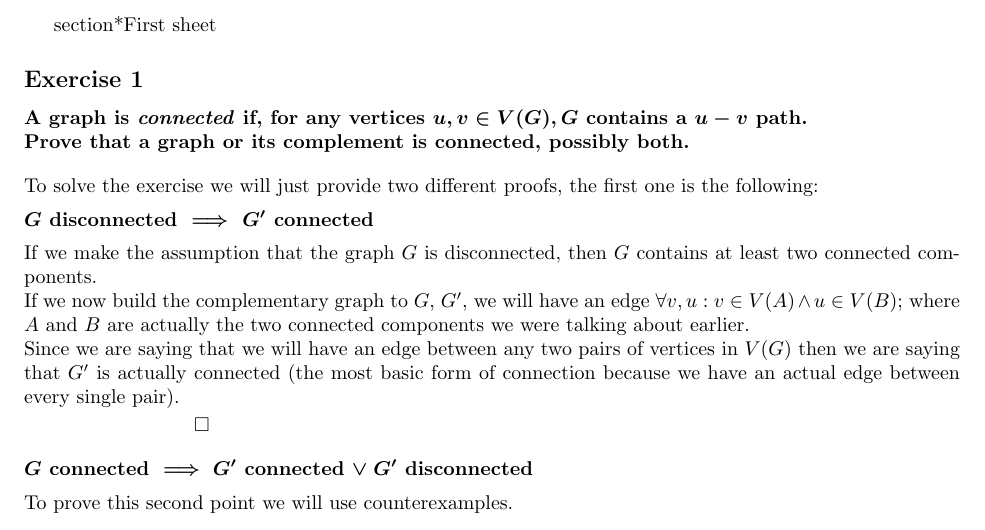
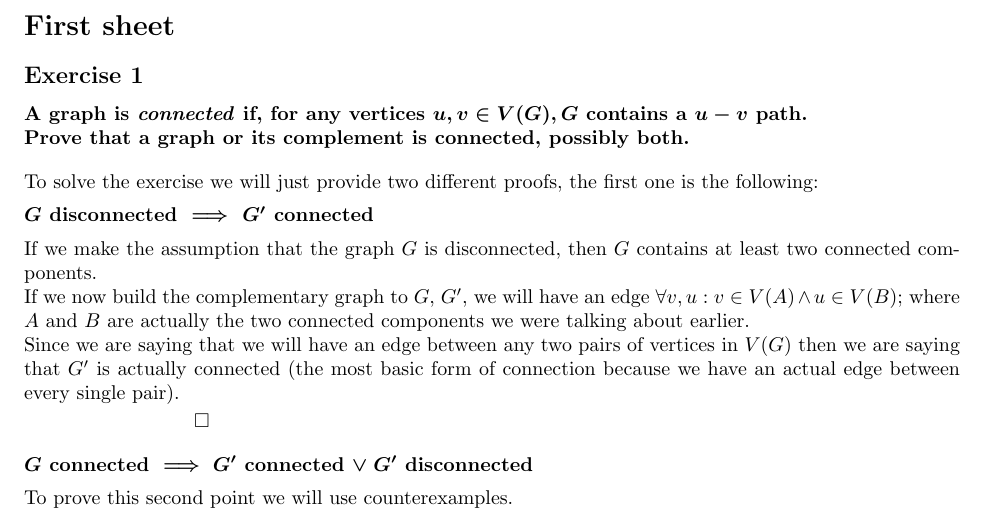
Before and after one commit to S3gmentati0nFault/discrete-structures-1, a LaTeX document (main.tex, which reads Sheet_1/Exercise_1.tex): part of page 2 of 19, cut so that both start at the same text. Compiled offline with pdfLaTeX.

Commit message:
Removed a small error in the first sheet

```diff
--- a/Sheet_1/Exercise_1.tex
+++ b/Sheet_1/Exercise_1.tex
@@ -1,4 +1,4 @@
-section*{First sheet}
+\section*{First sheet}
 \subsection*{Exercise 1}
 \boldmath \textbf{A graph is \textit{connected} if, for any vertices $u, v \in V(G), G$ contains a
 $u - v$ path.\\
```
